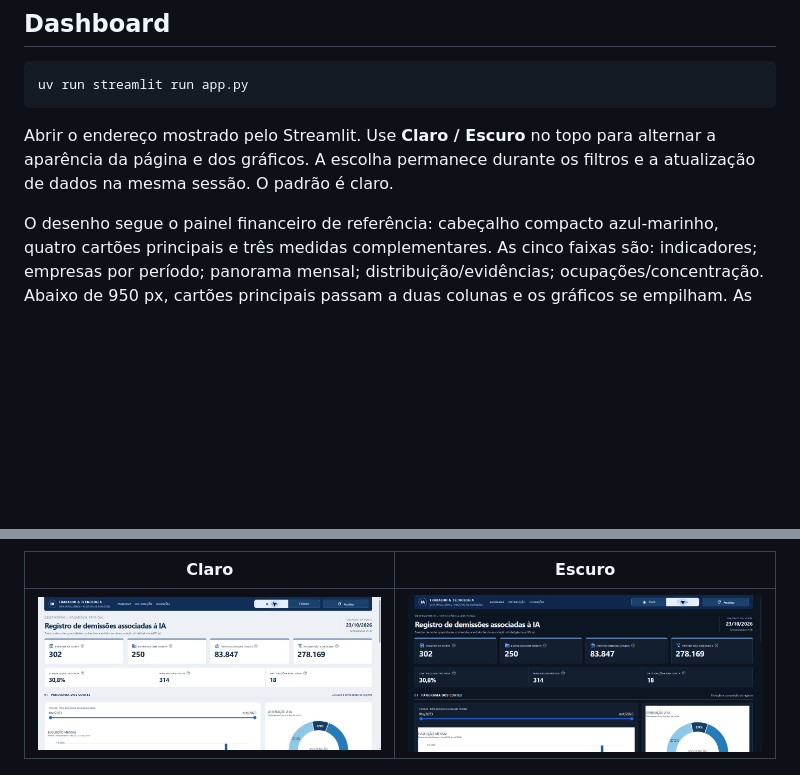
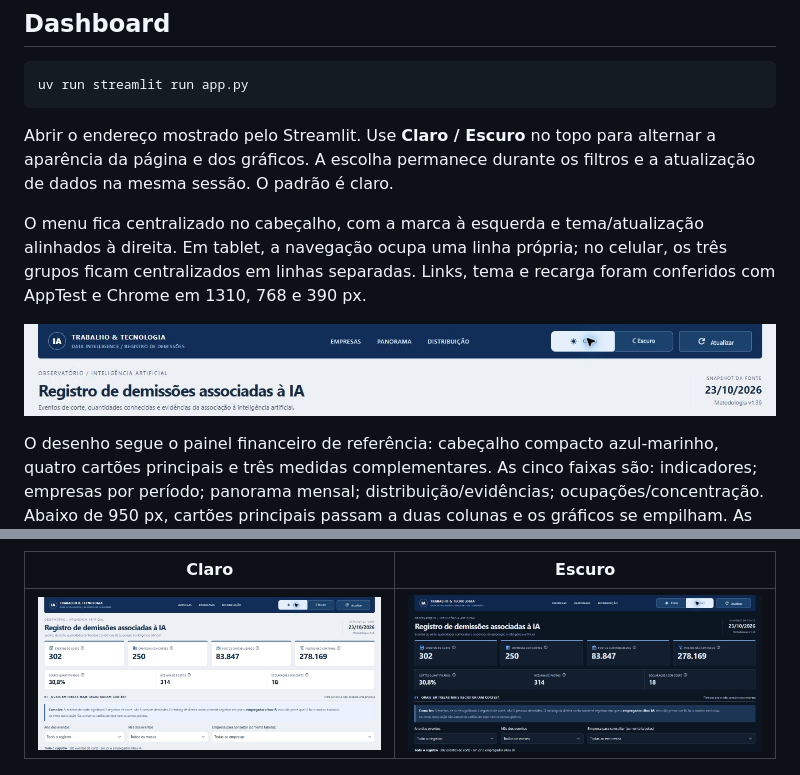
Before and after one commit to adrianobuilder/demissoes_ia, a Markdown page: README.md, 2 parts joined by grey strips. GitHub-like rendering; pictures changed too: design/cabecalho-claro.jpg (added), design/painel-claro.jpg, design/painel-escuro.jpg; blank space fills up the shorter version.

Commit message:
style: centraliza navegacao e organiza controles do cabecalho

```diff
--- a/README.md
+++ b/README.md
@@ -97,6 +97,10 @@ uv run streamlit run app.py
 
 Abrir o endereço mostrado pelo Streamlit. Use **Claro / Escuro** no topo para alternar a aparência da página e dos gráficos. A escolha permanece durante os filtros e a atualização de dados na mesma sessão. O padrão é claro.
 
+O menu fica centralizado no cabeçalho, com a marca à esquerda e tema/atualização alinhados à direita. Em tablet, a navegação ocupa uma linha própria; no celular, os três grupos ficam centralizados em linhas separadas. Links, tema e recarga foram conferidos com AppTest e Chrome em 1310, 768 e 390 px.
+
+![Cabeçalho organizado](design/cabecalho-claro.jpg)
+
 O desenho segue o painel financeiro de referência: cabeçalho compacto azul-marinho, quatro cartões principais e três medidas complementares. As cinco faixas são: indicadores; empresas por período; panorama mensal; distribuição/evidências; ocupações/concentração. Abaixo de 950 px, cartões principais passam a duas colunas e os gráficos se empilham. As [decisões visuais](design/visual.md) mostram a composição.
 
 Na seção **Quais empresas mais registraram cortes?**, escolha **Ano dos eventos** e, opcionalmente, **Mês dos eventos**. O primeiro ranking mostra até cinco empresas por número de eventos; o segundo, até cinco por eventos classificados como `explicit` (o empregador citou IA). Empates são ordenados pelo nome. Empresas sem quantidade conhecida de postos continuam incluídas. No registro completo, são 302 eventos, dos quais 27 classificados como `explicit`; em 2025, são 73 e 9, respectivamente.
```
Also changed, not shown: design/visual.md (+2 -0 lines), design/cabecalho-escuro.jpg (added), 2 other files.
